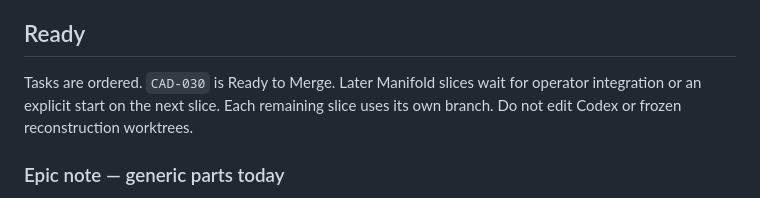
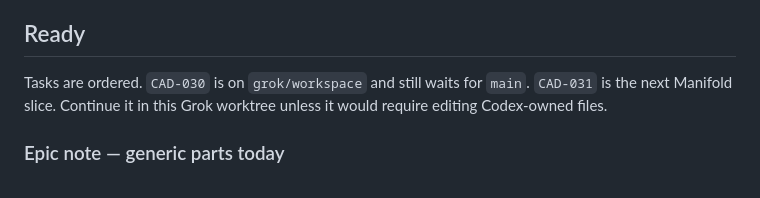
Before and after one commit to MateSteinforth/LOO-UME, a Markdown page: TASKS.md, the part around one of its changes. Rendered like a GitHub page.

```diff
--- a/TASKS.md
+++ b/TASKS.md
@@ -120,10 +127,9 @@ Grok implements `CAD-030` only in `/home/mate/Documents/led-rhombicosidodecahedr
 
 ## Ready
 
-Tasks are ordered. `CAD-030` is Ready to Merge. Later Manifold slices wait for
-operator integration or an explicit start on the next slice. Each remaining
-slice uses its own branch. Do not edit Codex or frozen reconstruction
-worktrees.
+Tasks are ordered. `CAD-030` is on `grok/workspace` and still waits for `main`.
+`CAD-031` is the next Manifold slice. Continue it in this Grok worktree unless
+it would require editing Codex-owned files.
 
 ### Epic note — generic parts today
 
```
Also changed, not shown: other parts of TASKS.md (+23 -16 lines).
